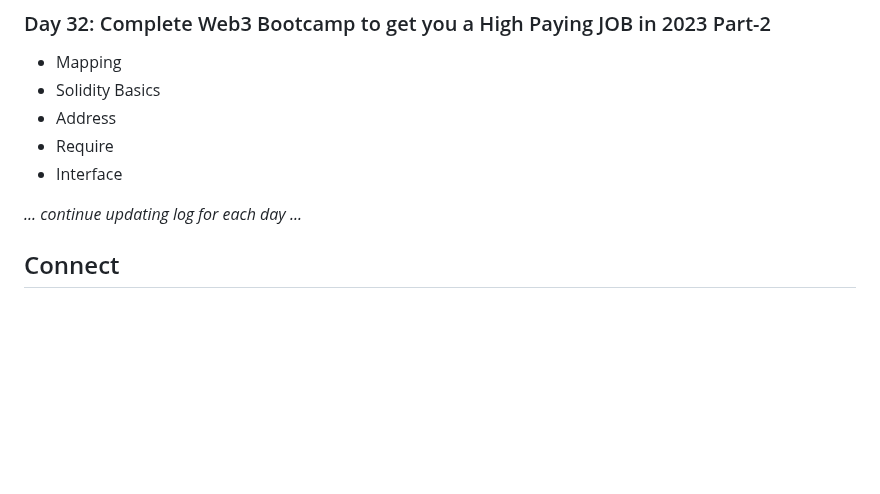
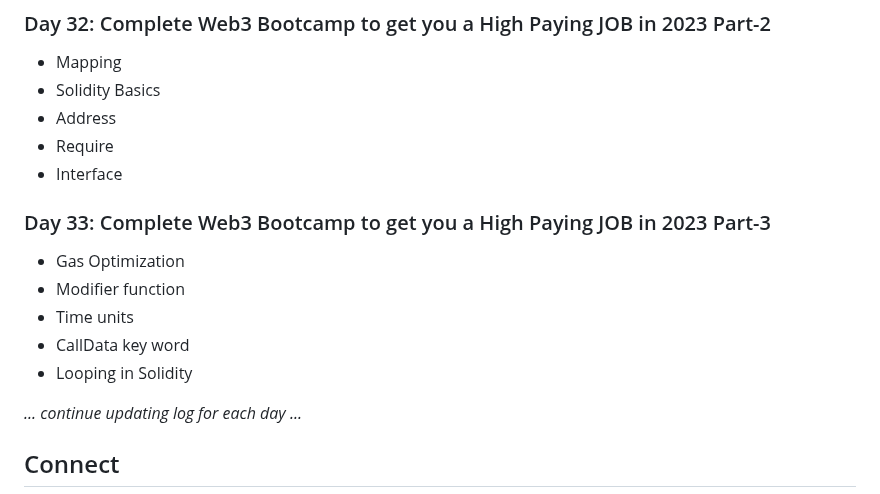
Before and after one commit to Pravesh-Sudha/100-Days-of-Code, a Markdown page: README.md, the part around the change. Rendered like a GitHub page; blank space fills up the shorter version.

```diff
--- a/README.md
+++ b/README.md
@@ -238,6 +238,13 @@ I'll be using a variety of resources to aid my learning, including:
 - Require
 - Interface
 
+### Day 33: Complete Web3 Bootcamp to get you a High Paying JOB in 2023 Part-3
+- Gas Optimization
+- Modifier function
+- Time units
+- CallData key word
+- Looping in Solidity
+
 _... continue updating log for each day ..._
 
 ## Connect
```
